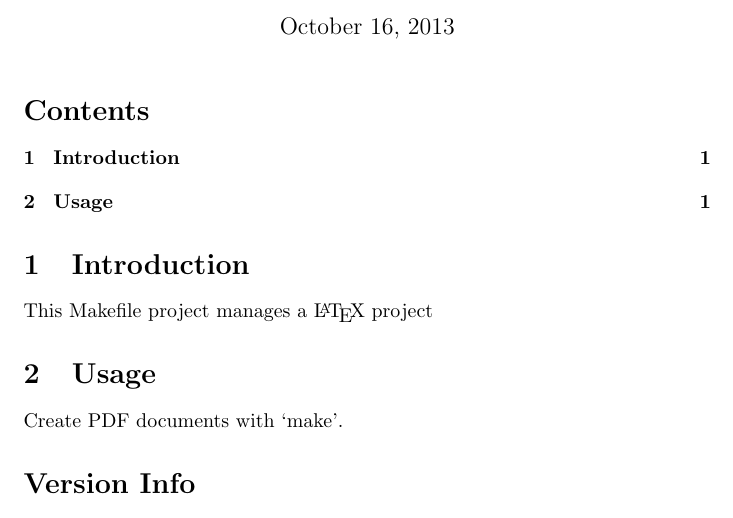
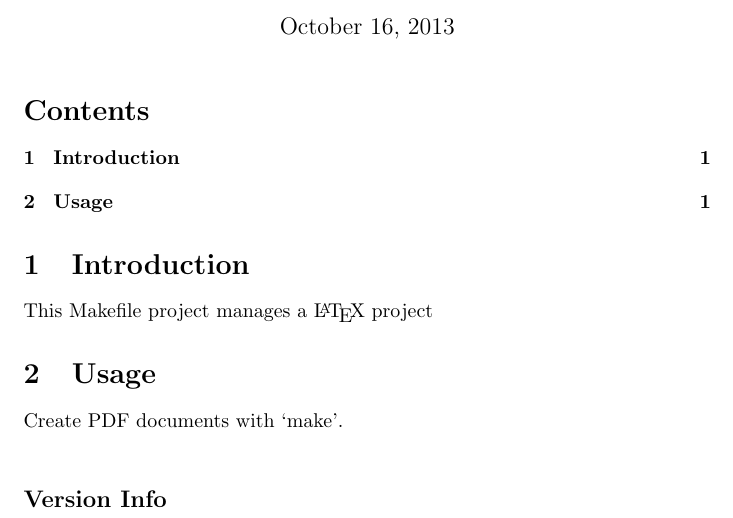
Before and after one commit to astralarya/patterns-make, a LaTeX document (texproject/texproject.tex): part of the page, cut so that both start at the same text. Compiled offline with pdfLaTeX.

Commit message:
Version style

```diff
--- a/texproject/texproject.tex
+++ b/texproject/texproject.tex
@@ -10,6 +10,7 @@
 This Makefile project manages a \LaTeX{} project
 \section{Usage}
 Create PDF documents with `make'.
-\section*{Version Info}
+\\
+\subsection*{Version Info}
 \scriptsize{ \verbatiminput{VERSION.log}}
 \end{document}
```
